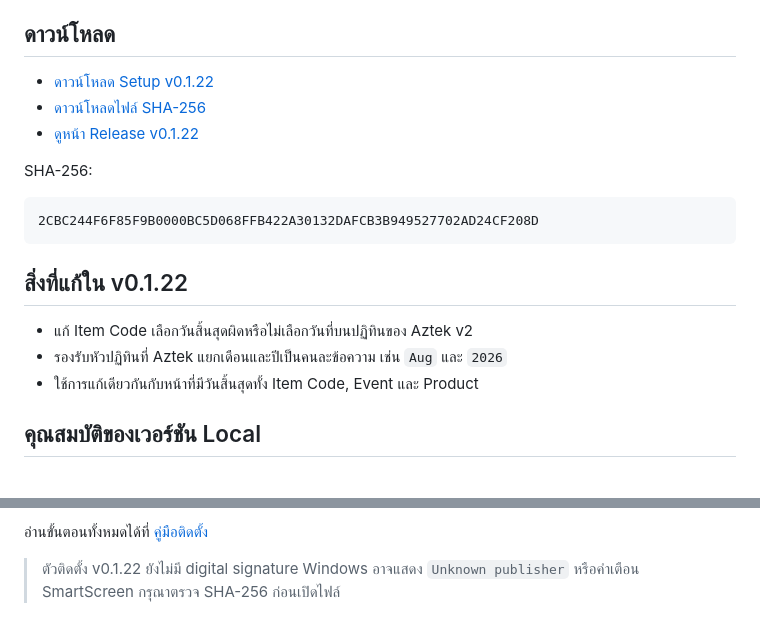
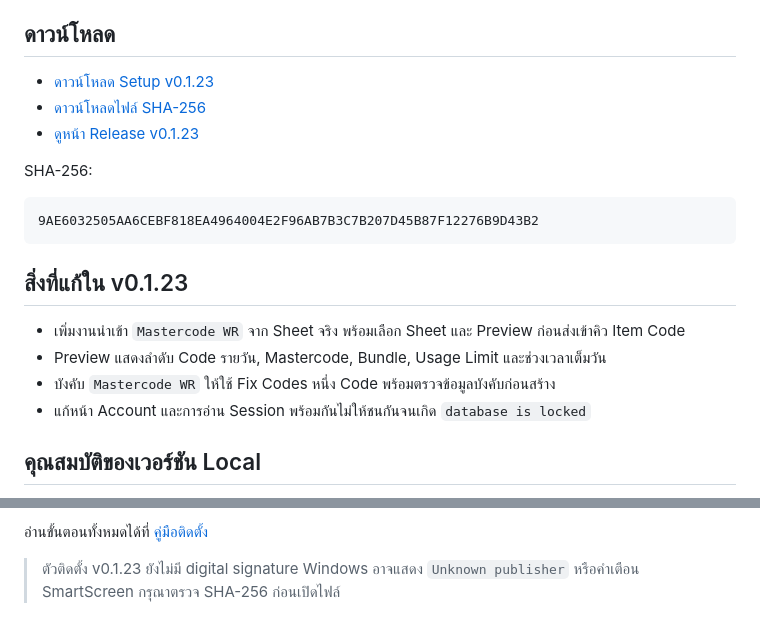
Before and after one commit to momozxmo/tool-cabal-local, a Markdown page: README.md, 2 parts joined by grey strips. Drawn GitHub-style.

Commit message:
docs: publish local installer v0.1.23

````diff
--- a/README.md
+++ b/README.md
@@ -5,21 +5,22 @@
 
 ## ดาวน์โหลด
 
-- [ดาวน์โหลด Setup v0.1.22](https://github.com/momozxmo/tool-cabal-local/releases/download/v0.1.22/All.for.Cabal.Web.Setup-0.1.22.exe)
-- [ดาวน์โหลดไฟล์ SHA-256](https://github.com/momozxmo/tool-cabal-local/releases/download/v0.1.22/All.for.Cabal.Web.Setup-0.1.22.exe.sha256)
-- [ดูหน้า Release v0.1.22](https://github.com/momozxmo/tool-cabal-local/releases/tag/v0.1.22)
+- [ดาวน์โหลด Setup v0.1.23](https://github.com/momozxmo/tool-cabal-local/releases/download/v0.1.23/All.for.Cabal.Web.Setup-0.1.23.exe)
+- [ดาวน์โหลดไฟล์ SHA-256](https://github.com/momozxmo/tool-cabal-local/releases/download/v0.1.23/All.for.Cabal.Web.Setup-0.1.23.exe.sha256)
+- [ดูหน้า Release v0.1.23](https://github.com/momozxmo/tool-cabal-local/releases/tag/v0.1.23)
 
 SHA-256:
 
 ```text
-2CBC244F6F85F9B0000BC5D068FFB422A30132DAFCB3B949527702AD24CF208D
+9AE6032505AA6CEBF818EA4964004E2F96AB7B3C7B207D45B87F12276B9D43B2
 ```
 
-## สิ่งที่แก้ใน v0.1.22
+## สิ่งที่แก้ใน v0.1.23
 
-- แก้ Item Code เลือกวันสิ้นสุดผิดหรือไม่เลือกวันที่บนปฏิทินของ Aztek v2
-- รองรับหัวปฏิทินที่ Aztek แยกเดือนและปีเป็นคนละข้อความ เช่น `Aug` และ `2026`
-- ใช้การแก้เดียวกันกับหน้าที่มีวันสิ้นสุดทั้ง Item Code, Event และ Product
+- เพิ่มงานนำเข้า `Mastercode WR` จาก Sheet จริง พร้อมเลือก Sheet และ Preview ก่อนส่งเข้าคิว Item Code
+- Preview แสดงลำดับ Code รายวัน, Mastercode, Bundle, Usage Limit และช่วงเวลาเต็มวัน
+- บังคับ `Mastercode WR` ให้ใช้ Fix Codes หนึ่ง Code พร้อมตรวจข้อมูลบังคับก่อนสร้าง
+- แก้หน้า Account และการอ่าน Session พร้อมกันไม่ให้ชนกันจนเกิด `database is locked`
 
 ## คุณสมบัติของเวอร์ชัน Local
 
@@ -36,5 +37,5 @@ SHA-256:
 
 อ่านขั้นตอนทั้งหมดได้ที่ [คู่มือติดตั้ง](docs/LOCAL_INSTALL.md)
 
-> ตัวติดตั้ง v0.1.22 ยังไม่มี digital signature Windows อาจแสดง `Unknown publisher`
+> ตัวติดตั้ง v0.1.23 ยังไม่มี digital signature Windows อาจแสดง `Unknown publisher`
 > หรือคำเตือน SmartScreen กรุณาตรวจ SHA-256 ก่อนเปิดไฟล์
````
Also changed, not shown: docs/LOCAL_INSTALL.md (+17 -16 lines).
